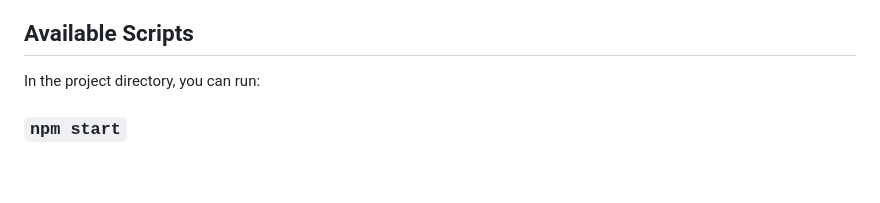
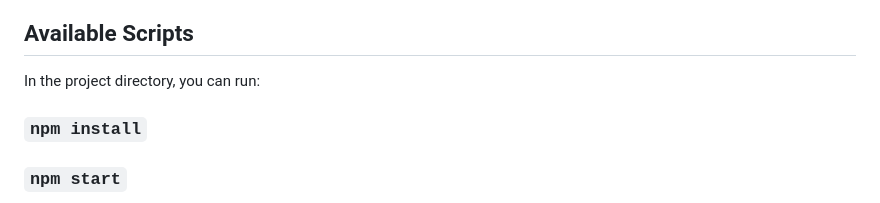
Before and after one commit to F4brii/free-style, a Markdown page: front/free-style/README.md, the part around the change. Drawn GitHub-style; blank space fills up the shorter version.

Commit message:
ajsuatr readme

```diff
--- a/front/free-style/README.md
+++ b/front/free-style/README.md
@@ -5,6 +5,8 @@ This project was bootstrapped with [Create React App](https://github.com/faceboo
 ## Available Scripts
 
 In the project directory, you can run:
+
+### `npm install`
 
 ### `npm start`
 
```
